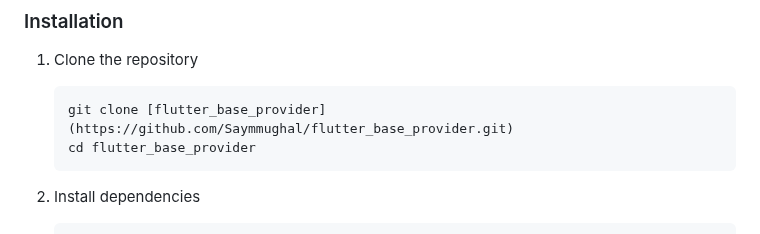
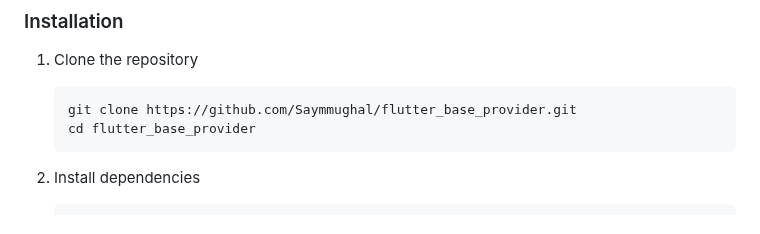
Before and after one commit to Saymmughal/flutter_base_provider, a Markdown page: README.md, the part around the change. Drawn GitHub-style.

````diff
--- a/README.md
+++ b/README.md
@@ -227,7 +227,7 @@ flutter_base_provider/
 ### Installation
 1. Clone the repository
    ```bash
-   git clone [flutter_base_provider](https://github.com/Saymmughal/flutter_base_provider.git)
+   git clone https://github.com/Saymmughal/flutter_base_provider.git
    cd flutter_base_provider
    ```
 
````
